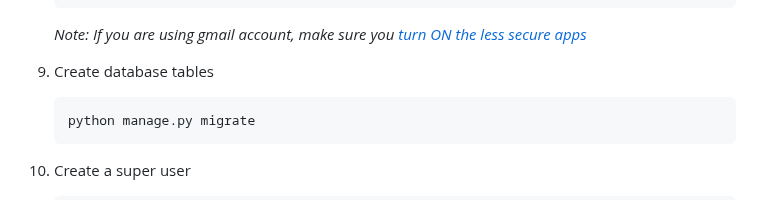
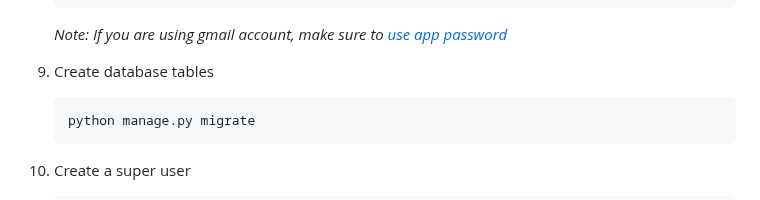
Before and after one commit to dev-rathankumar/greatkart-pre-deploy, a Markdown page: README.md, the part around the change. GitHub-like rendering.

````diff
--- a/README.md
+++ b/README.md
@@ -37,7 +37,7 @@ _Learn how to build these [complex functionalities from the scratch](https://www
     EMAIL_HOST_PASSWORD=yourStrongPassword
     EMAIL_USE_TLS=True
     ```
-    _Note: If you are using gmail account, make sure you [turn ON the less secure apps](https://myaccount.google.com/lesssecureapps)_
+    _Note: If you are using gmail account, make sure to [use app password](https://support.google.com/accounts/answer/185833)_
 9. Create database tables
     ```sh
     python manage.py migrate
````
